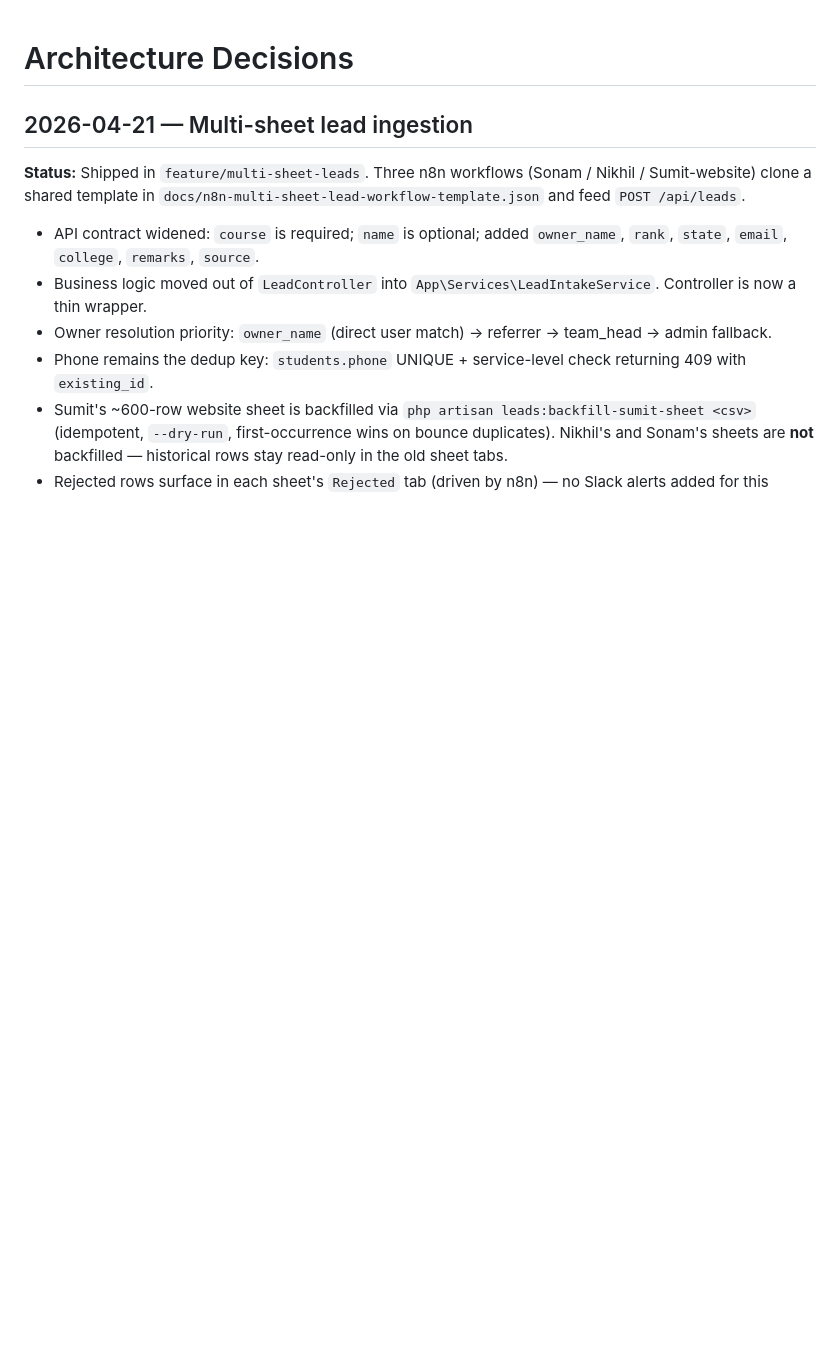
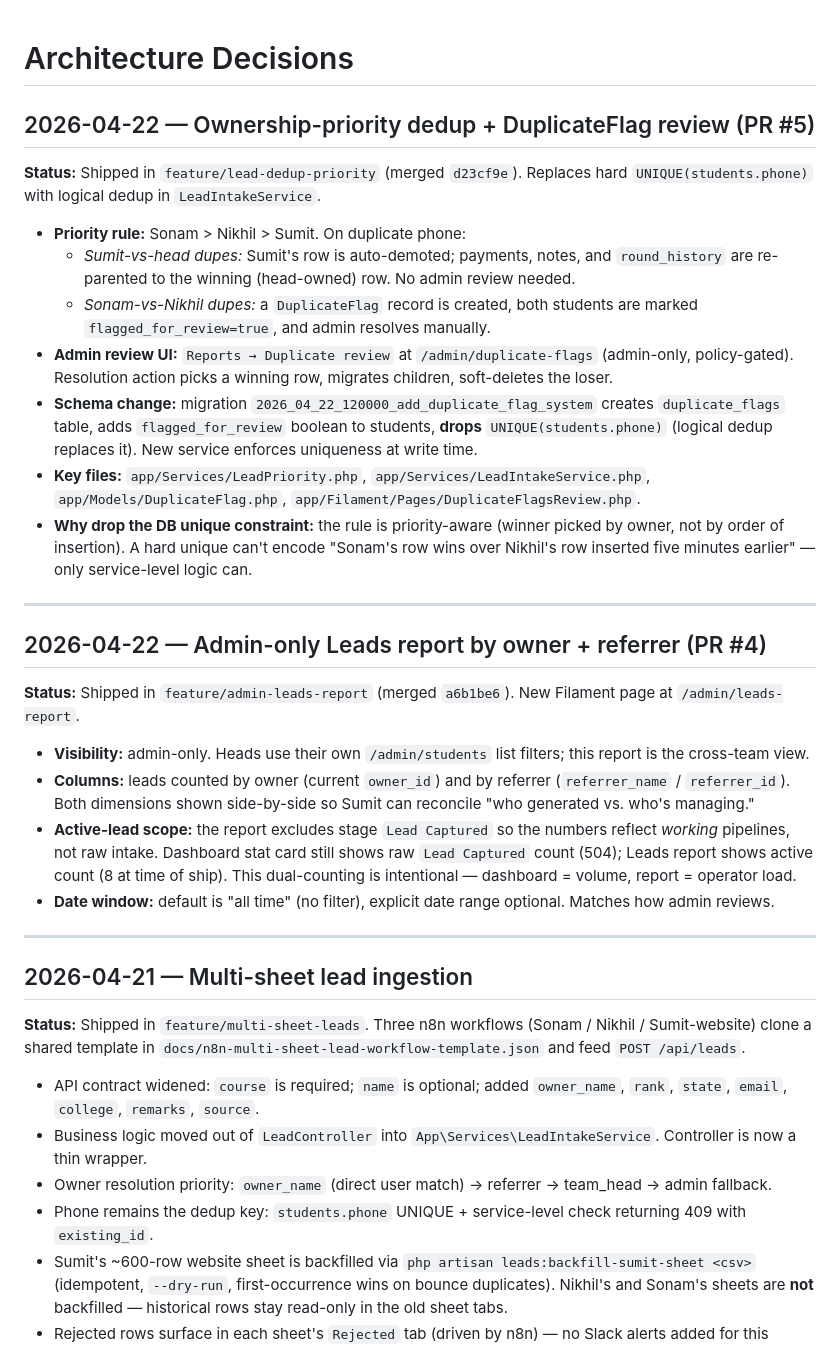
Before and after one commit to sumitdabass/davya-crm, a Markdown page: docs/DECISIONS.md, the part around the change. Drawn GitHub-style; blank space fills up the shorter version.

Commit message:
docs(decisions): add PR #4 (admin Leads report) + PR #5 (dedup priority) entries
Close the DECISIONS.md gap for the two 2026-04-22 PRs — why UNIQUE(phone)
got dropped, how the Sonam>Nikhil>Sumit priority encodes in
LeadIntakeService, and why the admin Leads report duplicates the
dashboard's raw Lead Captured count intentionally (volume vs. operator
load).

Co-Authored-By: Claude Opus 4.7 (1M context) <noreply@anthropic.com>

```diff
--- a/docs/DECISIONS.md
+++ b/docs/DECISIONS.md
@@ -1,4 +1,29 @@
 # Architecture Decisions
+
+## 2026-04-22 — Ownership-priority dedup + DuplicateFlag review (PR #5)
+
+**Status:** Shipped in `feature/lead-dedup-priority` (merged `d23cf9e`). Replaces hard `UNIQUE(students.phone)` with logical dedup in `LeadIntakeService`.
+
+- **Priority rule:** Sonam > Nikhil > Sumit. On duplicate phone:
+  - *Sumit-vs-head dupes:* Sumit's row is auto-demoted; payments, notes, and `round_history` are re-parented to the winning (head-owned) row. No admin review needed.
+  - *Sonam-vs-Nikhil dupes:* a `DuplicateFlag` record is created, both students are marked `flagged_for_review=true`, and admin resolves manually.
+- **Admin review UI:** `Reports → Duplicate review` at `/admin/duplicate-flags` (admin-only, policy-gated). Resolution action picks a winning row, migrates children, soft-deletes the loser.
+- **Schema change:** migration `2026_04_22_120000_add_duplicate_flag_system` creates `duplicate_flags` table, adds `flagged_for_review` boolean to students, **drops** `UNIQUE(students.phone)` (logical dedup replaces it). New service enforces uniqueness at write time.
+- **Key files:** `app/Services/LeadPriority.php`, `app/Services/LeadIntakeService.php`, `app/Models/DuplicateFlag.php`, `app/Filament/Pages/DuplicateFlagsReview.php`.
+- **Why drop the DB unique constraint:** the rule is priority-aware (winner picked by owner, not by order of insertion). A hard unique can't encode "Sonam's row wins over Nikhil's row inserted five minutes earlier" — only service-level logic can.
+
+---
+
+## 2026-04-22 — Admin-only Leads report by owner + referrer (PR #4)
+
+**Status:** Shipped in `feature/admin-leads-report` (merged `a6b1be6`). New Filament page at `/admin/leads-report`.
+
+- **Visibility:** admin-only. Heads use their own `/admin/students` list filters; this report is the cross-team view.
+- **Columns:** leads counted by owner (current `owner_id`) and by referrer (`referrer_name` / `referrer_id`). Both dimensions shown side-by-side so Sumit can reconcile "who generated vs. who's managing."
+- **Active-lead scope:** the report excludes stage `Lead Captured` so the numbers reflect *working* pipelines, not raw intake. Dashboard stat card still shows raw `Lead Captured` count (504); Leads report shows active count (8 at time of ship). This dual-counting is intentional — dashboard = volume, report = operator load.
+- **Date window:** default is "all time" (no filter), explicit date range optional. Matches how admin reviews.
+
+---
 
 ## 2026-04-21 — Multi-sheet lead ingestion
 
```
